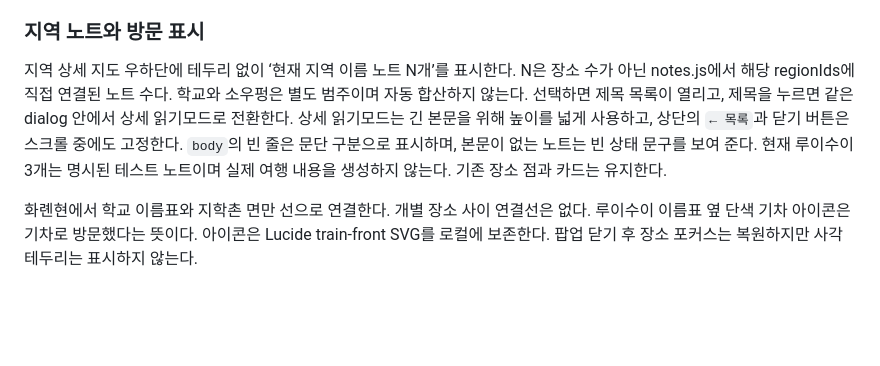
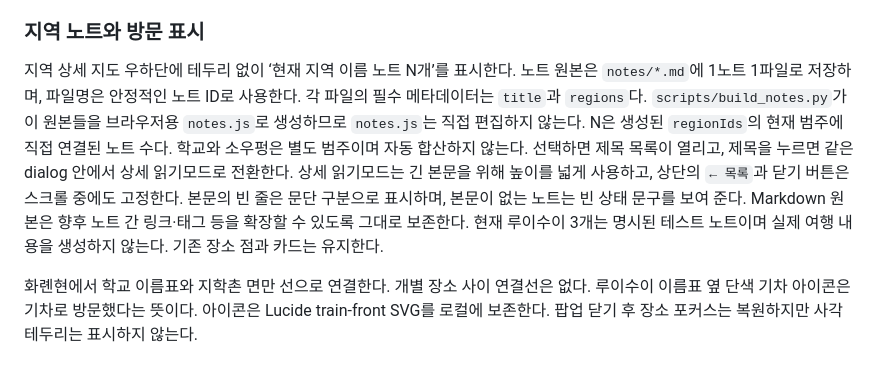
Before and after one commit to winterrainlee/26hualien, a Markdown page: docs/map-design-principles.md, the part around the change. GitHub-like rendering; blank space fills up the shorter version.

Commit message:
Document one-file-per-note architecture

```diff
--- a/docs/map-design-principles.md
+++ b/docs/map-design-principles.md
@@ -123,7 +123,7 @@
 
 ### 지역 노트와 방문 표시
 
-지역 상세 지도 우하단에 테두리 없이 ‘현재 지역 이름 노트 N개’를 표시한다. N은 장소 수가 아닌 notes.js에서 해당 regionIds에 직접 연결된 노트 수다. 학교와 소우펑은 별도 범주이며 자동 합산하지 않는다. 선택하면 제목 목록이 열리고, 제목을 누르면 같은 dialog 안에서 상세 읽기모드로 전환한다. 상세 읽기모드는 긴 본문을 위해 높이를 넓게 사용하고, 상단의 `← 목록`과 닫기 버튼은 스크롤 중에도 고정한다. `body`의 빈 줄은 문단 구분으로 표시하며, 본문이 없는 노트는 빈 상태 문구를 보여 준다. 현재 루이수이 3개는 명시된 테스트 노트이며 실제 여행 내용을 생성하지 않는다. 기존 장소 점과 카드는 유지한다.
+지역 상세 지도 우하단에 테두리 없이 ‘현재 지역 이름 노트 N개’를 표시한다. 노트 원본은 `notes/*.md`에 1노트 1파일로 저장하며, 파일명은 안정적인 노트 ID로 사용한다. 각 파일의 필수 메타데이터는 `title`과 `regions`다. `scripts/build_notes.py`가 이 원본들을 브라우저용 `notes.js`로 생성하므로 `notes.js`는 직접 편집하지 않는다. N은 생성된 `regionIds`의 현재 범주에 직접 연결된 노트 수다. 학교와 소우펑은 별도 범주이며 자동 합산하지 않는다. 선택하면 제목 목록이 열리고, 제목을 누르면 같은 dialog 안에서 상세 읽기모드로 전환한다. 상세 읽기모드는 긴 본문을 위해 높이를 넓게 사용하고, 상단의 `← 목록`과 닫기 버튼은 스크롤 중에도 고정한다. 본문의 빈 줄은 문단 구분으로 표시하며, 본문이 없는 노트는 빈 상태 문구를 보여 준다. Markdown 원본은 향후 노트 간 링크·태그 등을 확장할 수 있도록 그대로 보존한다. 현재 루이수이 3개는 명시된 테스트 노트이며 실제 여행 내용을 생성하지 않는다. 기존 장소 점과 카드는 유지한다.
 
 화롄현에서 학교 이름표와 지학촌 면만 선으로 연결한다. 개별 장소 사이 연결선은 없다. 루이수이 이름표 옆 단색 기차 아이콘은 기차로 방문했다는 뜻이다. 아이콘은 Lucide train-front SVG를 로컬에 보존한다. 팝업 닫기 후 장소 포커스는 복원하지만 사각 테두리는 표시하지 않는다.
 
```
